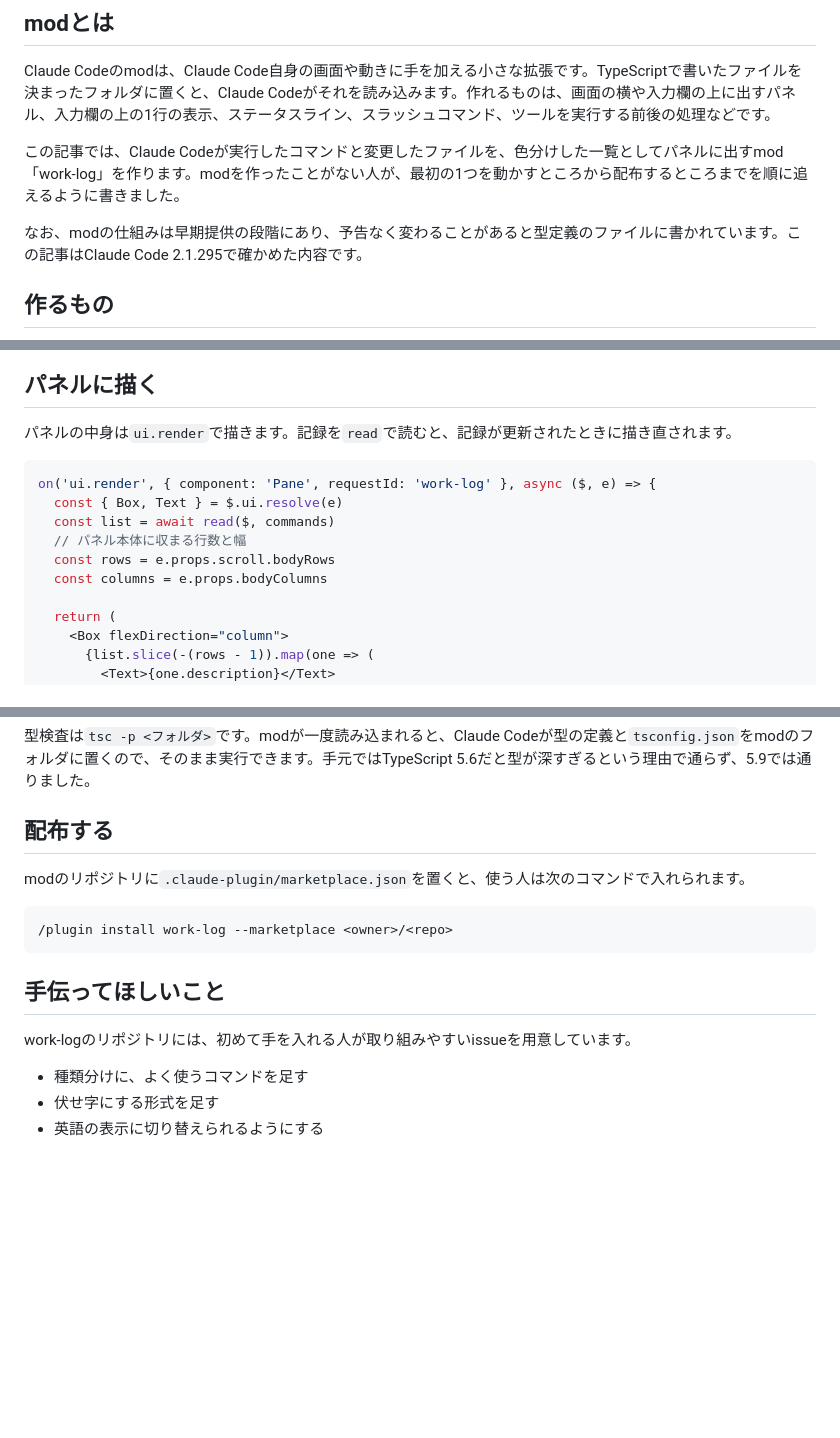
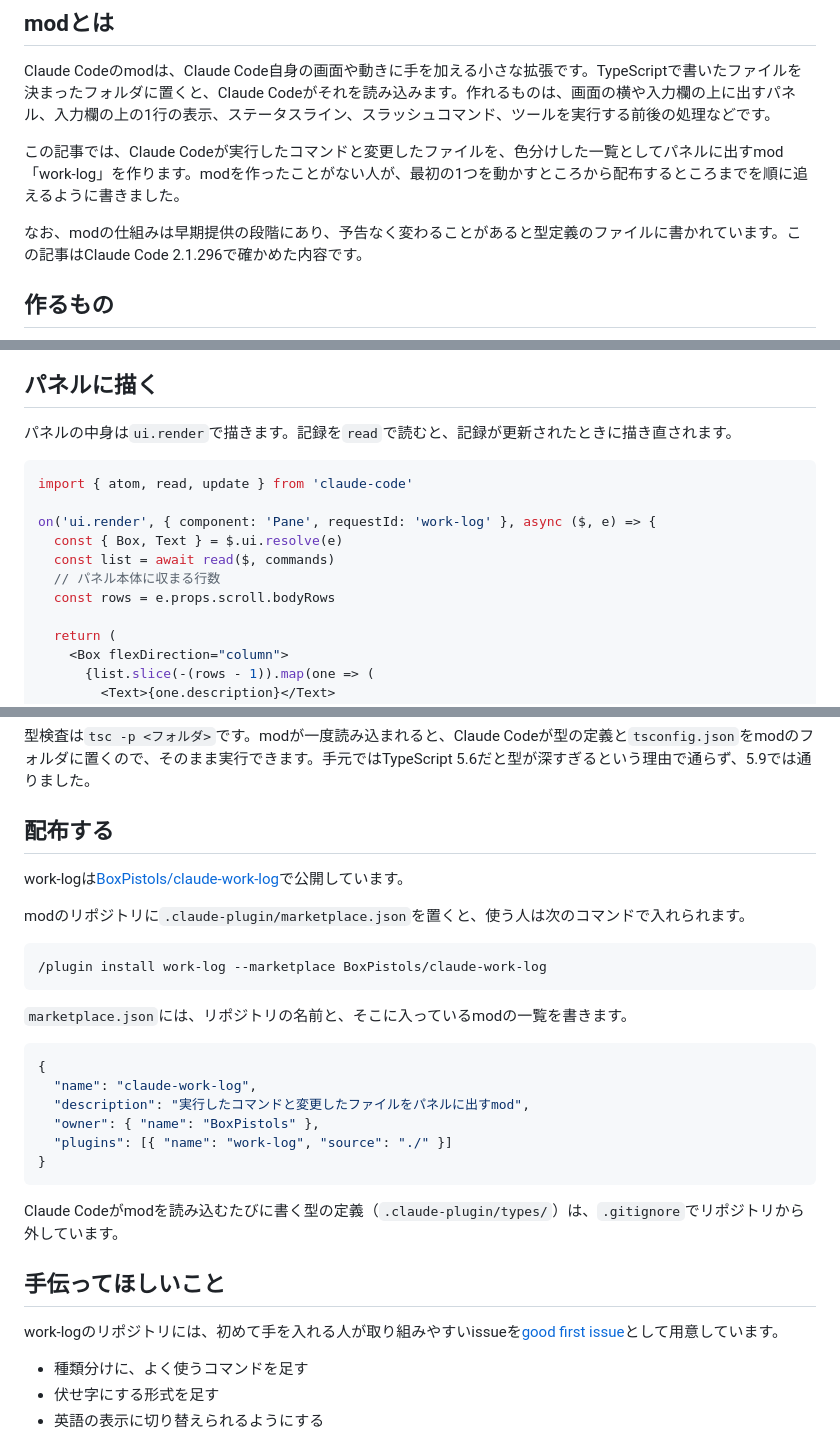
Before and after one commit to BoxPistols/zenn-content, a Markdown page: articles/claude-code-mod-work-log.md, 3 parts joined by grey strips. Drawn GitHub-style; blank space fills up the shorter version.

Commit message:
claude-code-mod-work-log: 配布先とissueのリンク、パネルの画像を足し、実装とのずれを直す
published: falseのまま。リポジトリはBoxPistols/claude-work-logで公開した。

````diff
--- a/articles/claude-code-mod-work-log.md
+++ b/articles/claude-code-mod-work-log.md
@@ -12,7 +12,7 @@ Claude Codeのmodは、Claude Code自身の画面や動きに手を加える小
 
 この記事では、Claude Codeが実行したコマンドと変更したファイルを、色分けした一覧としてパネルに出すmod「work-log」を作ります。modを作ったことがない人が、最初の1つを動かすところから配布するところまでを順に追えるように書きました。
 
-なお、modの仕組みは早期提供の段階にあり、予告なく変わることがあると型定義のファイルに書かれています。この記事はClaude Code 2.1.295で確かめた内容です。
+なお、modの仕組みは早期提供の段階にあり、予告なく変わることがあると型定義のファイルに書かれています。この記事はClaude Code 2.1.296で確かめた内容です。
 
 ## 作るもの
 
@@ -118,12 +120,13 @@ declare module 'claude-code' {
 パネルの中身は`ui.render`で描きます。記録を`read`で読むと、記録が更新されたときに描き直されます。
 
 ```tsx
+import { atom, read, update } from 'claude-code'
+
 on('ui.render', { component: 'Pane', requestId: 'work-log' }, async ($, e) => {
   const { Box, Text } = $.ui.resolve(e)
   const list = await read($, commands)
-  // パネル本体に収まる行数と幅
+  // パネル本体に収まる行数
   const rows = e.props.scroll.bodyRows
-  const columns = e.props.bodyColumns
 
   return (
     <Box flexDirection="column">
@@ -213,19 +216,30 @@ test('秘密の値は伏せ字で記録され、パネルにも出ない', async
 
 ## 配布する
 
-<!-- 公開するリポジトリの場所が決まったら書く -->
+work-logは[BoxPistols/claude-work-log](https://github.com/BoxPistols/claude-work-log)で公開しています。
 
 modのリポジトリに`.claude-plugin/marketplace.json`を置くと、使う人は次のコマンドで入れられます。
 
 ```
-/plugin install work-log --marketplace <owner>/<repo>
+/plugin install work-log --marketplace BoxPistols/claude-work-log
 ```
+
+`marketplace.json`には、リポジトリの名前と、そこに入っているmodの一覧を書きます。
+
+```json
+{
+  "name": "claude-work-log",
+  "description": "実行したコマンドと変更したファイルをパネルに出すmod",
+  "owner": { "name": "BoxPistols" },
+  "plugins": [{ "name": "work-log", "source": "./" }]
+}
+```
+
+Claude Codeがmodを読み込むたびに書く型の定義（`.claude-plugin/types/`）は、`.gitignore`でリポジトリから外しています。
 
 ## 手伝ってほしいこと
 
-<!-- リポジトリにissueを立てたらリンクを足す -->
-
-work-logのリポジトリには、初めて手を入れる人が取り組みやすいissueを用意しています。
+work-logのリポジトリには、初めて手を入れる人が取り組みやすいissueを[good first issue](https://github.com/BoxPistols/claude-work-log/labels/good%20first%20issue)として用意しています。
 
 - 種類分けに、よく使うコマンドを足す
 - 伏せ字にする形式を足す
````
Also changed, not shown: other parts of articles/claude-code-mod-work-log.md (+5 -3 lines), images/claude-code-mod-work-log/01-panel.png (added).
